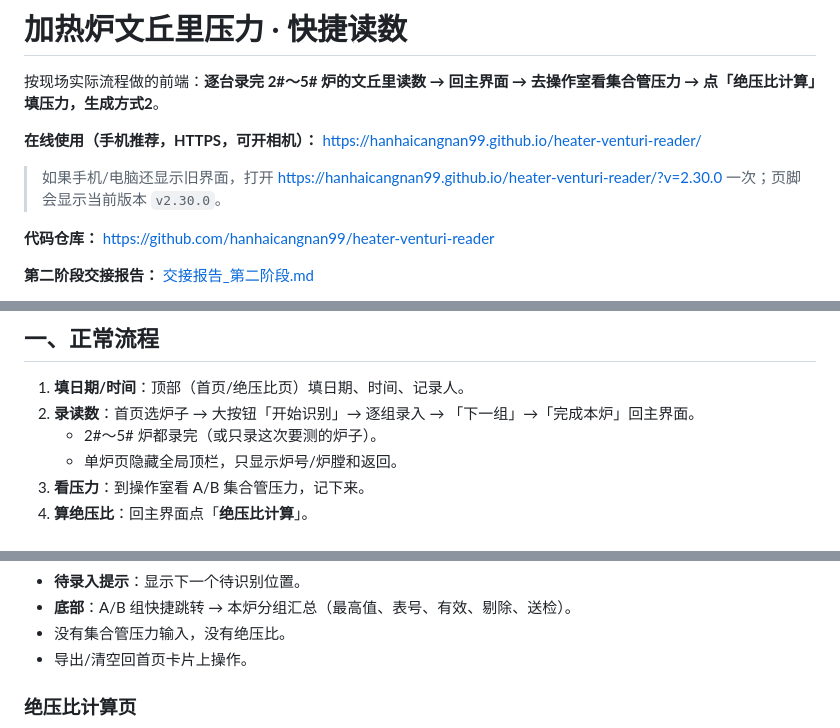
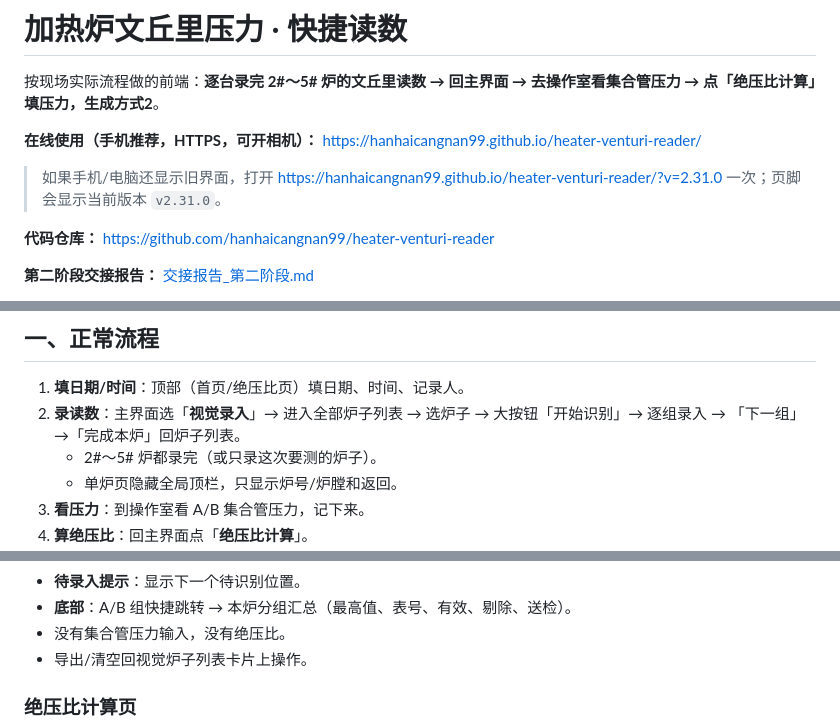
Before and after one commit to hanhaicangnan99/heater-venturi-reader, a Markdown page: README.md, 3 parts joined by grey strips. Rendered like a GitHub page.

```diff
--- a/README.md
+++ b/README.md
@@ -4,7 +4,7 @@
 
 **在线使用（手机推荐，HTTPS，可开相机）：** <https://hanhaicangnan99.github.io/heater-venturi-reader/>
 
-> 如果手机/电脑还显示旧界面，打开 <https://hanhaicangnan99.github.io/heater-venturi-reader/?v=2.30.0> 一次；页脚会显示当前版本 `v2.30.0`。
+> 如果手机/电脑还显示旧界面，打开 <https://hanhaicangnan99.github.io/heater-venturi-reader/?v=2.31.0> 一次；页脚会显示当前版本 `v2.31.0`。
 
 **代码仓库：** <https://github.com/hanhaicangnan99/heater-venturi-reader>
 
@@ -40,7 +40,7 @@
 ## 一、正常流程
 
 1. **填日期/时间**：顶部（首页/绝压比页）填日期、时间、记录人。
-2. **录读数**：首页选炉子 → 大按钮「开始识别」→ 逐组录入 → 「下一组」→「完成本炉」回主界面。
+2. **录读数**：主界面选「**视觉录入**」→ 进入全部炉子列表 → 选炉子 → 大按钮「开始识别」→ 逐组录入 → 「下一组」→「完成本炉」回炉子列表。
    - 2#～5# 炉都录完（或只录这次要测的炉子）。
    - 单炉页隐藏全局顶栏，只显示炉号/炉膛和返回。
 3. **看压力**：到操作室看 A/B 集合管压力，记下来。
@@ -79,7 +91,7 @@
 - **待录入提示**：显示下一个待识别位置。
 - **底部**：A/B 组快捷跳转 → 本炉分组汇总（最高值、表号、有效、剔除、送检）。
 - 没有集合管压力输入，没有绝压比。
-- 导出/清空回首页卡片上操作。
+- 导出/清空回视觉炉子列表卡片上操作。
 
 ### 绝压比计算页
 
```
Also changed, not shown: other parts of README.md (+26 -6 lines), 交接报告_第二阶段.md (+18 -12 lines), docs/screenshot-home.png, docs/screenshot-visual.png (added), 8 other files.
